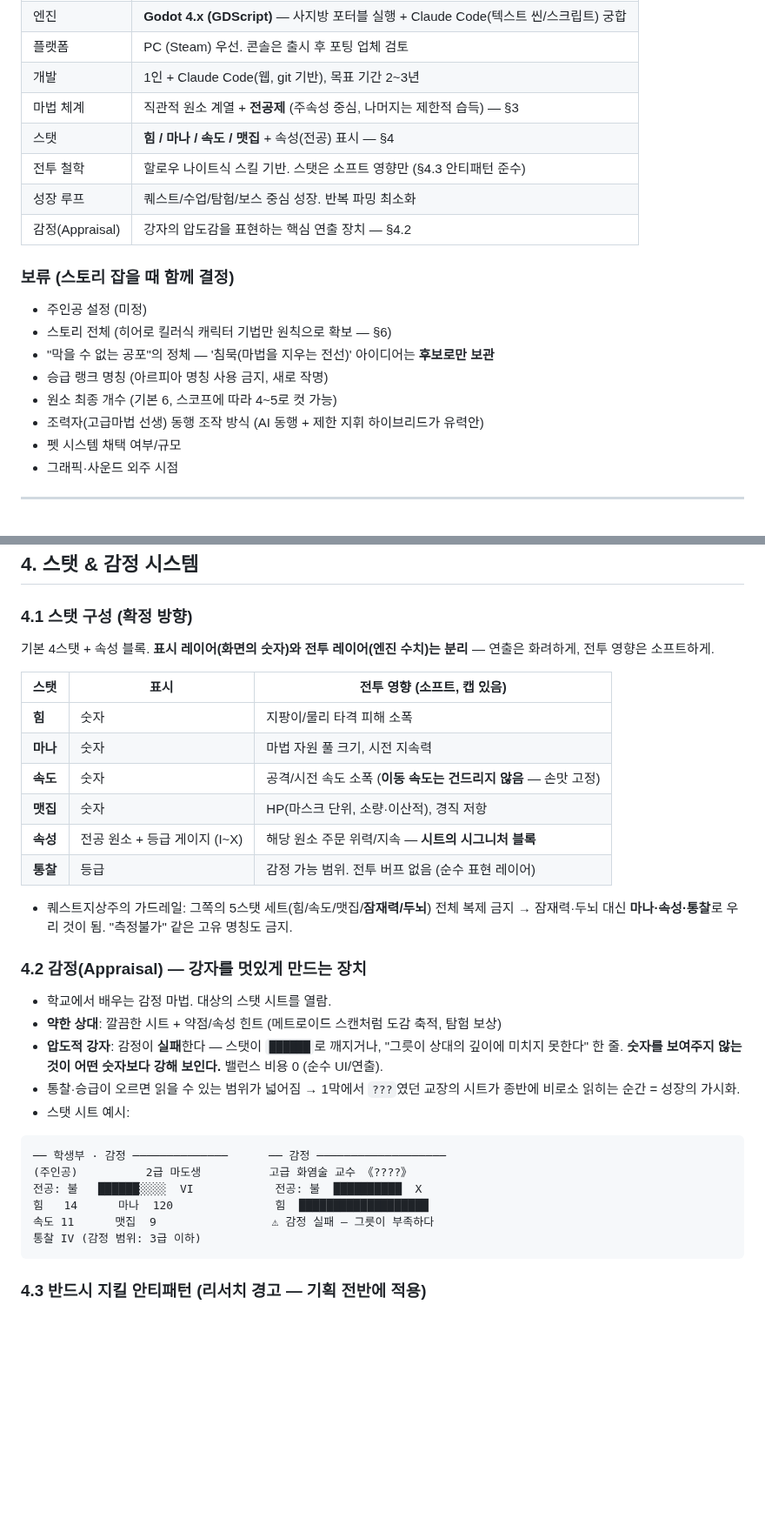
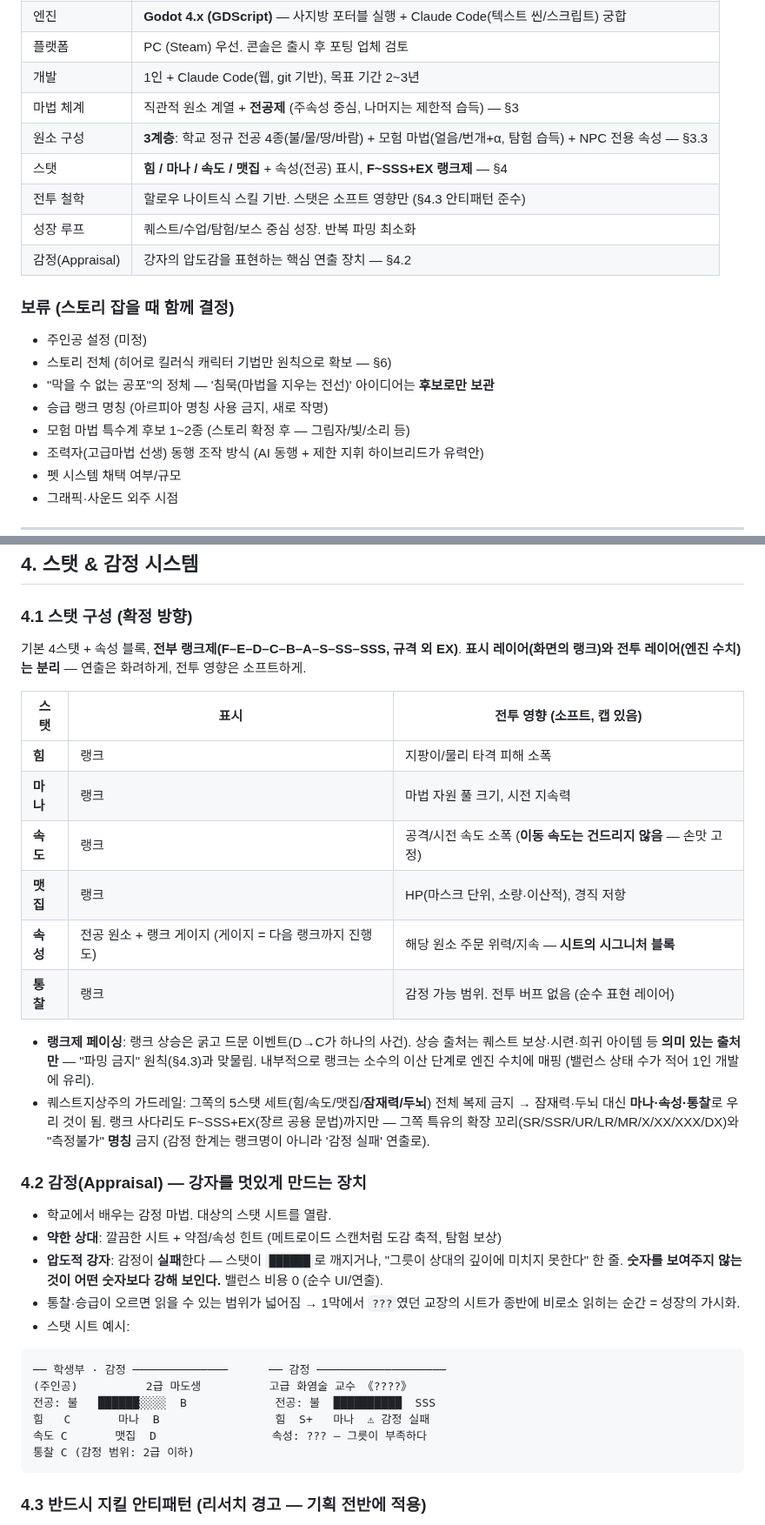
Before and after one commit to abback-go/yemogame2, a Markdown page: docs/game-design.md, 2 parts joined by grey strips. Shown at 87% size. GitHub-like rendering; blank space fills up the shorter version.

````diff
--- a/docs/game-design.md
+++ b/docs/game-design.md
@@ -15,7 +15,8 @@
 | 플랫폼 | PC (Steam) 우선. 콘솔은 출시 후 포팅 업체 검토 |
 | 개발 | 1인 + Claude Code(웹, git 기반), 목표 기간 2~3년 |
 | 마법 체계 | 직관적 원소 계열 + **전공제** (주속성 중심, 나머지는 제한적 습득) — §3 |
-| 스탯 | **힘 / 마나 / 속도 / 맷집** + 속성(전공) 표시 — §4 |
+| 원소 구성 | **3계층**: 학교 정규 전공 4종(불/물/땅/바람) + 모험 마법(얼음/번개+α, 탐험 습득) + NPC 전용 속성 — §3.3 |
+| 스탯 | **힘 / 마나 / 속도 / 맷집** + 속성(전공) 표시, **F~SSS+EX 랭크제** — §4 |
 | 전투 철학 | 할로우 나이트식 스킬 기반. 스탯은 소프트 영향만 (§4.3 안티패턴 준수) |
 | 성장 루프 | 퀘스트/수업/탐험/보스 중심 성장. 반복 파밍 최소화 |
 | 감정(Appraisal) | 강자의 압도감을 표현하는 핵심 연출 장치 — §4.2 |
@@ -25,7 +26,7 @@
 - 스토리 전체 (히어로 킬러식 캐릭터 기법만 원칙으로 확보 — §6)
 - "막을 수 없는 공포"의 정체 — '침묵(마법을 지우는 전선)' 아이디어는 **후보로만 보관**
 - 승급 랭크 명칭 (아르피아 명칭 사용 금지, 새로 작명)
-- 원소 최종 개수 (기본 6, 스코프에 따라 4~5로 컷 가능)
+- 모험 마법 특수계 후보 1~2종 (스토리 확정 후 — 그림자/빛/소리 등)
 - 조력자(고급마법 선생) 동행 조작 방식 (AI 동행 + 제한 지휘 하이브리드가 유력안)
 - 펫 시스템 채택 여부/규모
 - 그래픽·사운드 외주 시점
@@ -115,18 +125,19 @@
 ## 4. 스탯 & 감정 시스템
 
 ### 4.1 스탯 구성 (확정 방향)
-기본 4스탯 + 속성 블록. **표시 레이어(화면의 숫자)와 전투 레이어(엔진 수치)는 분리** — 연출은 화려하게, 전투 영향은 소프트하게.
+기본 4스탯 + 속성 블록, **전부 랭크제(F–E–D–C–B–A–S–SS–SSS, 규격 외 EX)**. **표시 레이어(화면의 랭크)와 전투 레이어(엔진 수치)는 분리** — 연출은 화려하게, 전투 영향은 소프트하게.
 
 | 스탯 | 표시 | 전투 영향 (소프트, 캡 있음) |
 |---|---|---|
-| **힘** | 숫자 | 지팡이/물리 타격 피해 소폭 |
-| **마나** | 숫자 | 마법 자원 풀 크기, 시전 지속력 |
-| **속도** | 숫자 | 공격/시전 속도 소폭 (**이동 속도는 건드리지 않음** — 손맛 고정) |
-| **맷집** | 숫자 | HP(마스크 단위, 소량·이산적), 경직 저항 |
-| **속성** | 전공 원소 + 등급 게이지 (I~X) | 해당 원소 주문 위력/지속 — **시트의 시그니처 블록** |
-| **통찰** | 등급 | 감정 가능 범위. 전투 버프 없음 (순수 표현 레이어) |
+| **힘** | 랭크 | 지팡이/물리 타격 피해 소폭 |
+| **마나** | 랭크 | 마법 자원 풀 크기, 시전 지속력 |
+| **속도** | 랭크 | 공격/시전 속도 소폭 (**이동 속도는 건드리지 않음** — 손맛 고정) |
+| **맷집** | 랭크 | HP(마스크 단위, 소량·이산적), 경직 저항 |
+| **속성** | 전공 원소 + 랭크 게이지 (게이지 = 다음 랭크까지 진행도) | 해당 원소 주문 위력/지속 — **시트의 시그니처 블록** |
+| **통찰** | 랭크 | 감정 가능 범위. 전투 버프 없음 (순수 표현 레이어) |
 
-- 퀘스트지상주의 가드레일: 그쪽의 5스탯 세트(힘/속도/맷집/**잠재력/두뇌**) 전체 복제 금지 → 잠재력·두뇌 대신 **마나·속성·통찰**로 우리 것이 됨. "측정불가" 같은 고유 명칭도 금지.
+- **랭크제 페이싱**: 랭크 상승은 굵고 드문 이벤트(D→C가 하나의 사건). 상승 출처는 퀘스트 보상·시련·희귀 아이템 등 **의미 있는 출처만** — "파밍 금지" 원칙(§4.3)과 맞물림. 내부적으로 랭크는 소수의 이산 단계로 엔진 수치에 매핑 (밸런스 상태 수가 적어 1인 개발에 유리).
+- 퀘스트지상주의 가드레일: 그쪽의 5스탯 세트(힘/속도/맷집/**잠재력/두뇌**) 전체 복제 금지 → 잠재력·두뇌 대신 **마나·속성·통찰**로 우리 것이 됨. 랭크 사다리도 F~SSS+EX(장르 공용 문법)까지만 — 그쪽 특유의 확장 꼬리(SR/SSR/UR/LR/MR/X/XX/XXX/DX)와 "측정불가" **명칭** 금지 (감정 한계는 랭크명이 아니라 '감정 실패' 연출로).
 
 ### 4.2 감정(Appraisal) — 강자를 멋있게 만드는 장치
 - 학교에서 배우는 감정 마법. 대상의 스탯 시트를 열람.
@@ -138,10 +149,10 @@
 ```
 ── 학생부 · 감정 ──────────────      ── 감정 ───────────────────
 (주인공)          2급 마도생          고급 화염술 교수 《????》
-전공: 불   ██████░░░░  VI            전공: 불  ██████████  X
-힘   14      마나  120               힘  ███████████████████
-속도 11      맷집  9                 ⚠ 감정 실패 — 그릇이 부족하다
-통찰 IV (감정 범위: 3급 이하)
+전공: 불   ██████░░░░  B             전공: 불  ██████████  SSS
+힘   C       마나  B                 힘  S+   마나  ⚠ 감정 실패
+속도 C       맷집  D                 속성: ??? — 그릇이 부족하다
+통찰 C (감정 범위: 2급 이하)
 ```
 
 ### 4.3 반드시 지킬 안티패턴 (리서치 경고 — 기획 전반에 적용)
````
Also changed, not shown: other parts of docs/game-design.md (+28 -20 lines).
